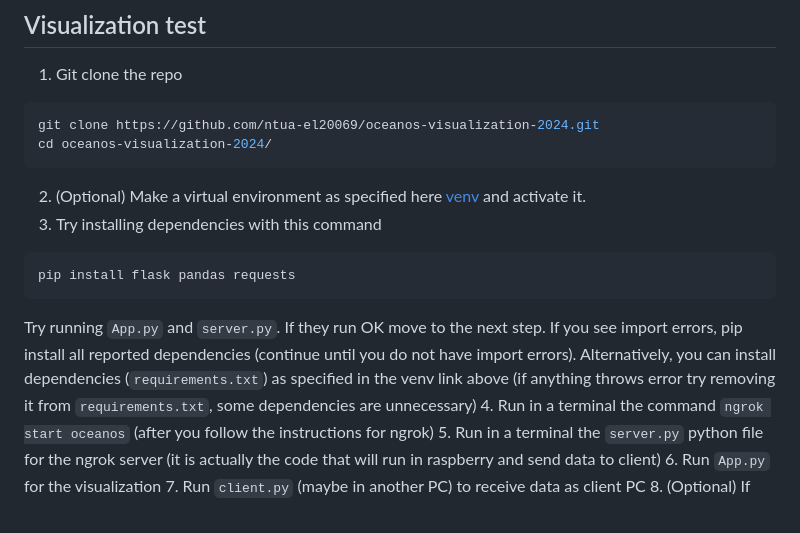
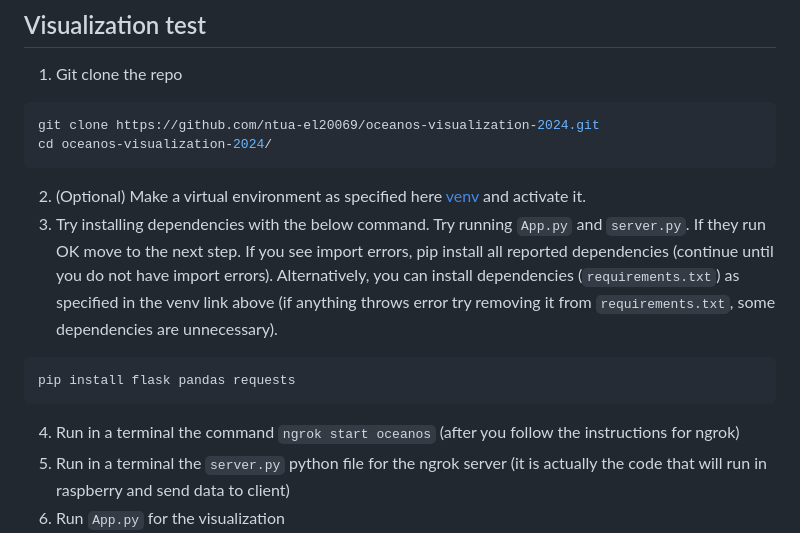
Before and after one commit to ntua-el20069/oceanos-visualization-2024, a Markdown page: README.md, the part around the change. Drawn GitHub-style.

````diff
--- a/README.md
+++ b/README.md
@@ -31,13 +31,12 @@ git clone https://github.com/ntua-el20069/oceanos-visualization-2024.git
 cd oceanos-visualization-2024/
 ```
 2. (Optional) Make a virtual environment as specified here [venv](https://packaging.python.org/en/latest/guides/installing-using-pip-and-virtual-environments/) and activate it.
-3. Try installing dependencies with this command
+3. Try installing dependencies with the below command. Try running `App.py` and `server.py`. If they run OK move to the next step.
+If you see import errors, pip install all reported dependencies (continue until you do not have import errors).
+Alternatively, you can install dependencies (`requirements.txt`) as specified in the venv link above (if anything throws error try removing it from `requirements.txt`, some dependencies are unnecessary).
 ```bash
 pip install flask pandas requests
 ```
-Try running `App.py` and `server.py`. If they run OK move to the next step.
-If you see import errors, pip install all reported dependencies (continue until you do not have import errors).
-Alternatively, you can install dependencies (`requirements.txt`) as specified in the venv link above (if anything throws error try removing it from `requirements.txt`, some dependencies are unnecessary)
 4. Run in a terminal the command `ngrok start oceanos` (after you follow the instructions for ngrok)
 5. Run in a terminal the `server.py` python file for the ngrok server (it is actually the code that will run in raspberry and send data to client)
 6. Run `App.py` for the visualization
````
